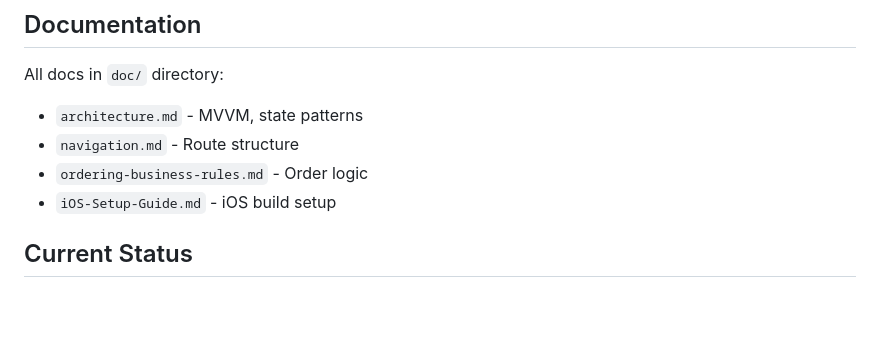
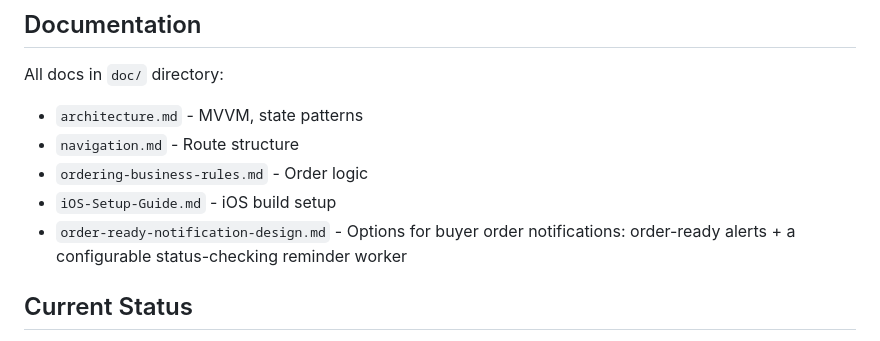
Before and after one commit to leiter/newverse, a Markdown page: CLAUDE.md, the part around the change. Drawn GitHub-style; blank space fills up the shorter version.

```diff
--- a/CLAUDE.md
+++ b/CLAUDE.md
@@ -186,6 +186,7 @@ All docs in `doc/` directory:
 - `navigation.md` - Route structure
 - `ordering-business-rules.md` - Order logic
 - `iOS-Setup-Guide.md` - iOS build setup
+- `order-ready-notification-design.md` - Options for buyer order notifications: order-ready alerts + a configurable status-checking reminder worker
 
 ## Current Status
 
```
Also changed, not shown: doc/order-ready-notification-design.md (added, +423 -0 lines).
